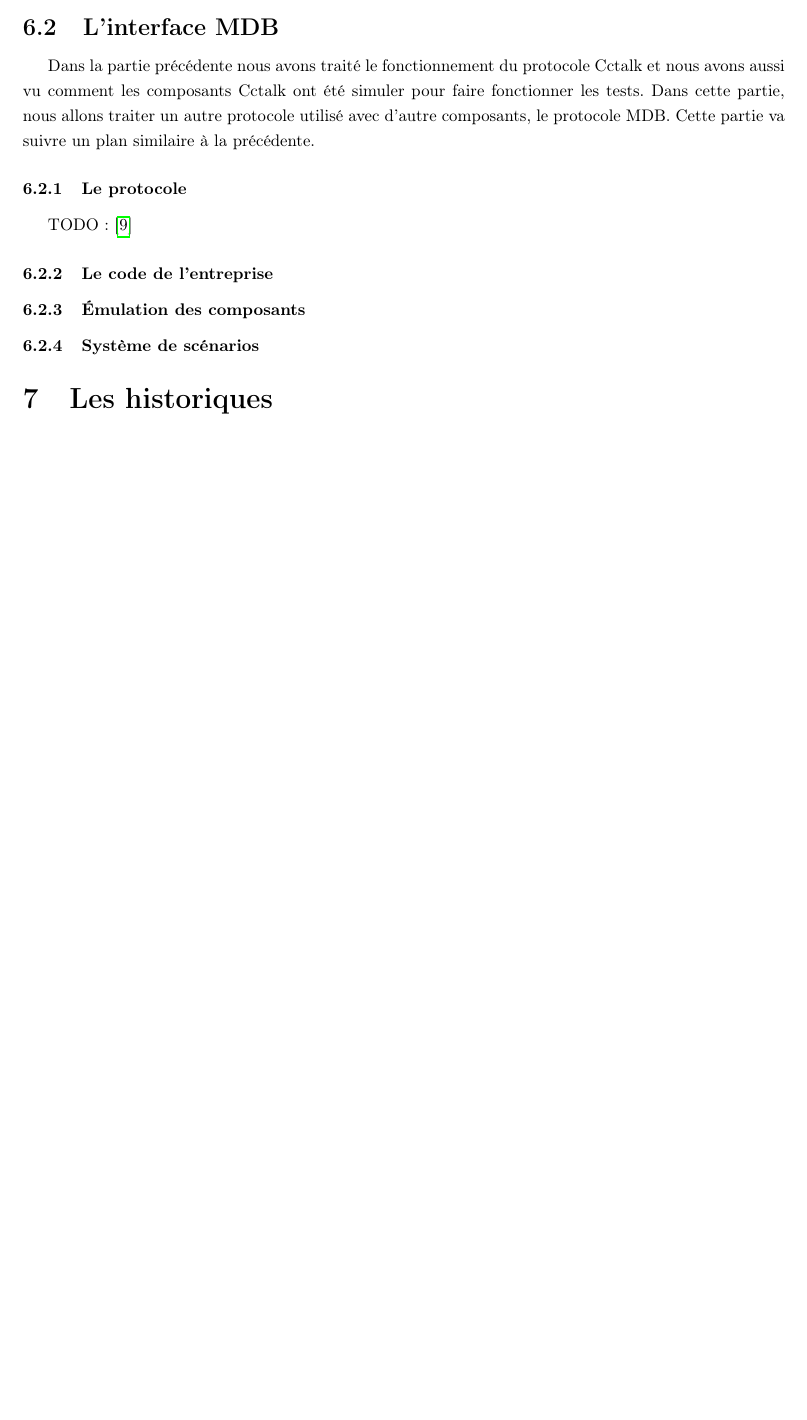
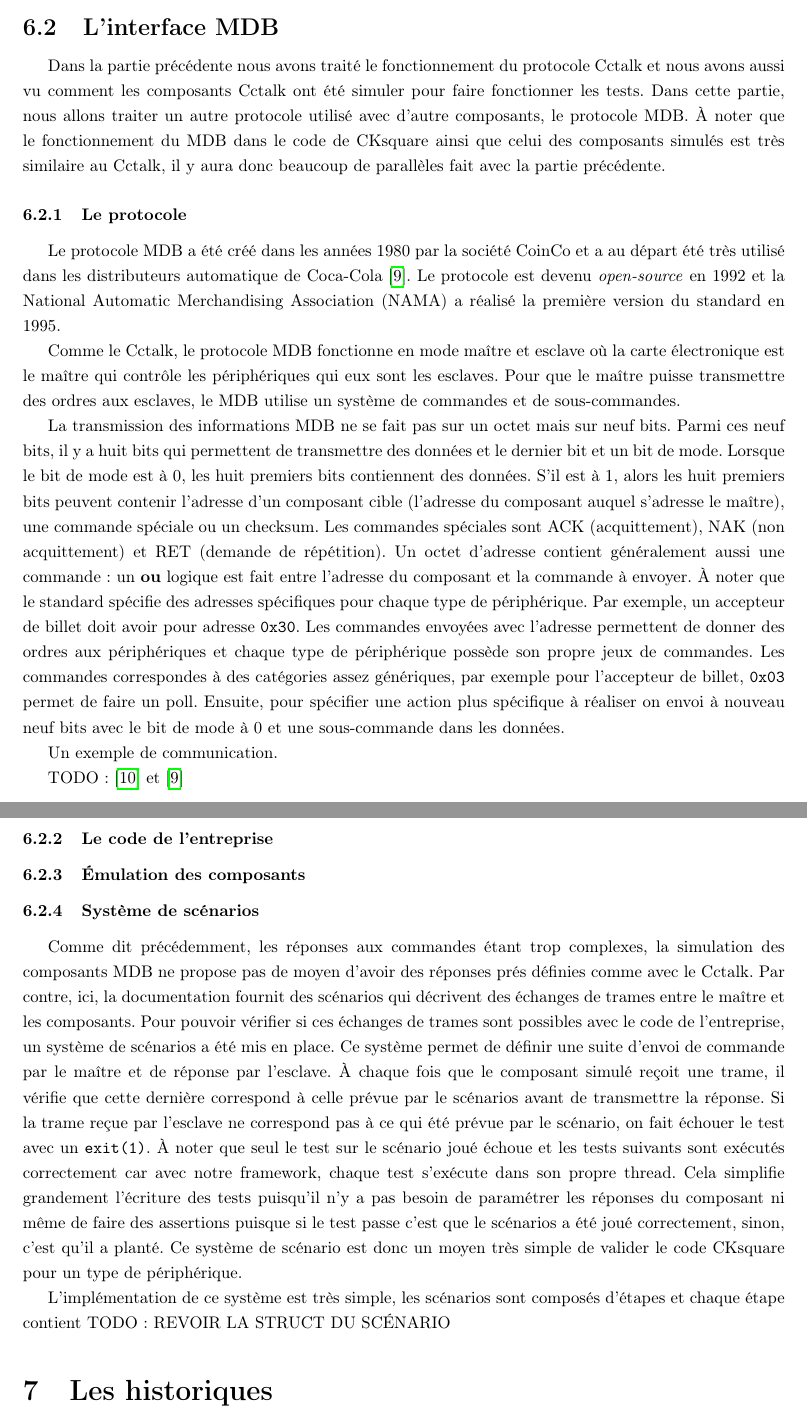
Before and after one commit to drfailer/rapport-stage-zz2, a LaTeX document (rapport.tex): part of page 29 of 46 before the commit and two parts of pages 29 and 30 of 47 after it, the two joined at a grey line, cut so that both start at the same text, the shorter picture padded with empty space. Compiled offline with pdfLaTeX.

Commit message:
quelque explications sur le mdb

```diff
--- a/rapport.tex
+++ b/rapport.tex
@@ -1545,18 +1548,74 @@ TODO: conclusion sur le cctalk
 Dans la partie précédente nous avons traité le fonctionnement du protocole
 Cctalk et nous avons aussi vu comment les composants Cctalk ont été simuler pour
 faire fonctionner les tests. Dans cette partie, nous allons traiter un autre
-protocole utilisé avec d'autre composants, le protocole MDB. Cette partie va
-suivre un plan similaire à la précédente.
+protocole utilisé avec d'autre composants, le protocole MDB. À noter que le
+fonctionnement du MDB dans le code de CKsquare ainsi que celui des composants
+simulés est très similaire au Cctalk, il y aura donc beaucoup de parallèles fait
+avec la partie précédente.
 
 \subsubsection{Le protocole}
 
-TODO: \cite{mdbdoc}
+Le protocole MDB a été créé dans les années 1980 par la société CoinCo et a au
+départ été très utilisé dans les distributeurs automatique de Coca-Cola
+\cite{enwiki:1094073752}. Le protocole est devenu \textit{open-source} en 1992
+et la National Automatic Merchandising Association (NAMA) a réalisé la première
+version du standard en 1995.
+
+Comme le Cctalk, le protocole MDB fonctionne en mode maître et esclave où la
+carte électronique est le maître qui contrôle les périphériques qui eux sont les
+esclaves. Pour que le maître puisse transmettre des ordres aux esclaves, le MDB
+utilise un système de commandes et de sous-commandes.
+
+La transmission des informations MDB ne se fait pas sur un octet mais sur neuf
+bits. Parmi ces neuf bits, il y a huit bits qui permettent de transmettre des
+données et le dernier bit et un bit de mode. Lorsque le bit de mode est à 0, les
+huit premiers bits contiennent des données. S'il est à 1, alors les huit
+premiers bits peuvent contenir l'adresse d'un composant cible (l'adresse du
+composant auquel s'adresse le maître), une commande spéciale ou un checksum. Les
+commandes spéciales sont ACK (acquittement), NAK (non acquittement) et RET
+(demande de répétition). Un octet d'adresse contient généralement aussi une
+commande: un \textbf{ou} logique est fait entre l'adresse du composant et la
+commande à envoyer. À noter que le standard spécifie des adresses spécifiques
+pour chaque type de périphérique. Par exemple, un accepteur de billet doit avoir
+pour adresse \verb|0x30|. Les commandes envoyées avec l'adresse permettent de
+donner des ordres aux périphériques et chaque type de périphérique possède son
+propre jeux de commandes. Les commandes correspondes à des catégories assez
+génériques, par exemple pour l'accepteur de billet, \verb|0x03| permet de faire
+un poll. Ensuite, pour spécifier une action plus spécifique à réaliser on envoi
+à nouveau neuf bits avec le bit de mode à 0 et une sous-commande dans les
+données.
+
+Un exemple de communication.
+
+TODO: \cite{mdbdoc} et \cite{enwiki:1094073752}
 
 \subsubsection{Le code de l'entreprise}
 
 \subsubsection{Émulation des composants}
 
 \subsubsection{Système de scénarios}
+
+Comme dit précédemment, les réponses aux commandes étant trop complexes, la
+simulation des composants MDB ne propose pas de moyen d'avoir des réponses prés
+définies comme avec le Cctalk. Par contre, ici, la documentation fournit des
+scénarios qui décrivent des échanges de trames entre le maître et les
+composants. Pour pouvoir vérifier si ces échanges de trames sont possibles avec
+le code de l'entreprise, un système de scénarios a été mis en place. Ce système
+permet de définir une suite d'envoi de commande par le maître et de réponse par
+l'esclave. À chaque fois que le composant simulé reçoit une trame, il vérifie
+que cette dernière correspond à celle prévue par le scénarios avant de
+transmettre la réponse. Si la trame reçue par l'esclave ne correspond pas à ce
+qui été prévue par le scénario, on fait échouer le test avec un \verb|exit(1)|.
+À noter que seul le test sur le scénario joué échoue et les tests suivants sont
+exécutés correctement car avec notre framework, chaque test s'exécute dans son
+propre thread. Cela simplifie grandement l'écriture des tests puisqu'il n'y a
+pas besoin de paramétrer les réponses du composant ni même de faire des
+assertions puisque si le test passe c'est que le scénarios a été joué
+correctement, sinon, c'est qu'il a planté. Ce système de scénario est donc un
+moyen très simple de valider le code CKsquare pour un type de périphérique.
+
+L'implémentation de ce système est très simple, les scénarios sont composés
+d'étapes et chaque étape contient TODO: REVOIR LA STRUCT DU SCÉNARIO
 %}}}
 %}}}
 \section{Les historiques}%{{{
```
Also changed, not shown: refs.bib (+11 -0 lines), rapport.pdf, rapport.tex (3 more changed lines).
